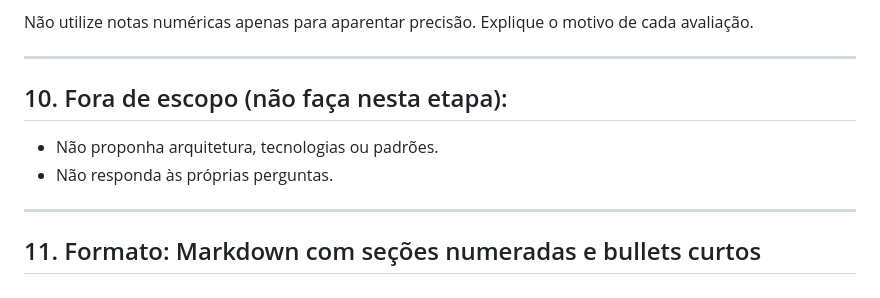
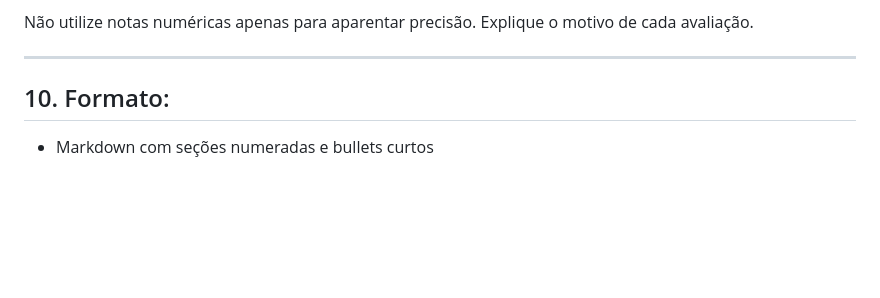
Before and after one commit to jorgemlucas/password-generator, a Markdown page: C11-ProjetoArquitetura/README.md, the part around the change. Drawn GitHub-style; blank space fills up the shorter version.

Commit message:
Revise README to remove out-of-scope instructions
Removed out-of-scope guidelines and updated format section.

```diff
--- a/C11-ProjetoArquitetura/README.md
+++ b/C11-ProjetoArquitetura/README.md
@@ -160,10 +160,5 @@ Ao analisar uma arquitetura, atribua, quando possível, uma avaliação qualitat
 Não utilize notas numéricas apenas para aparentar precisão. Explique o motivo de cada avaliação.
 
 ---
-## 10. Fora de escopo (não faça nesta etapa):
-- Não proponha arquitetura, tecnologias ou padrões.
-- Não responda às próprias perguntas.
-
----
-
-## 11. Formato: Markdown com seções numeradas e bullets curtos
+## 10. Formato:
+- Markdown com seções numeradas e bullets curtos
```
